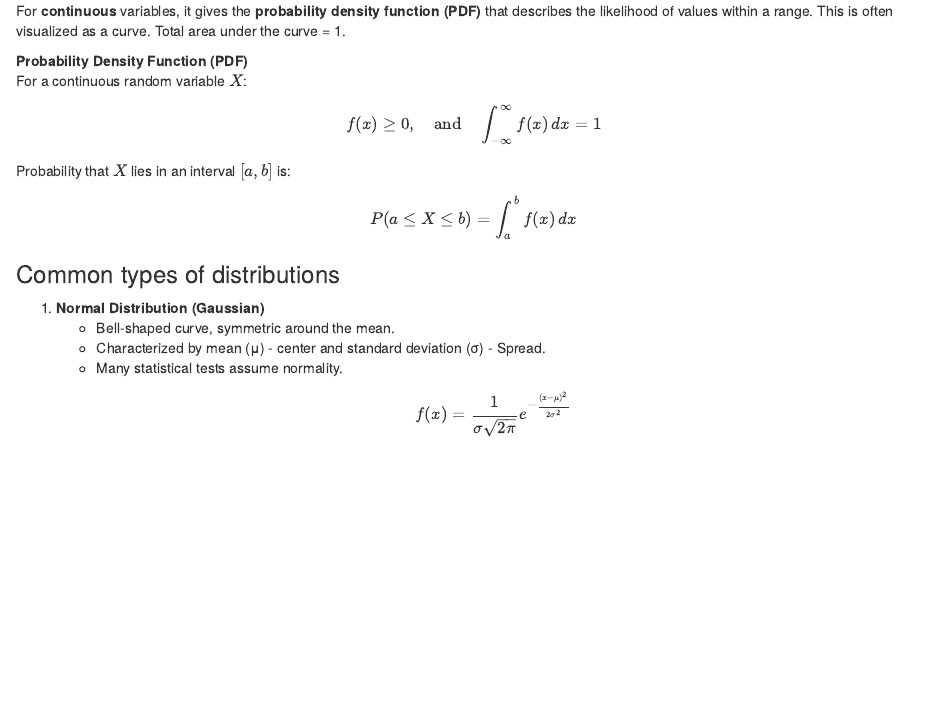
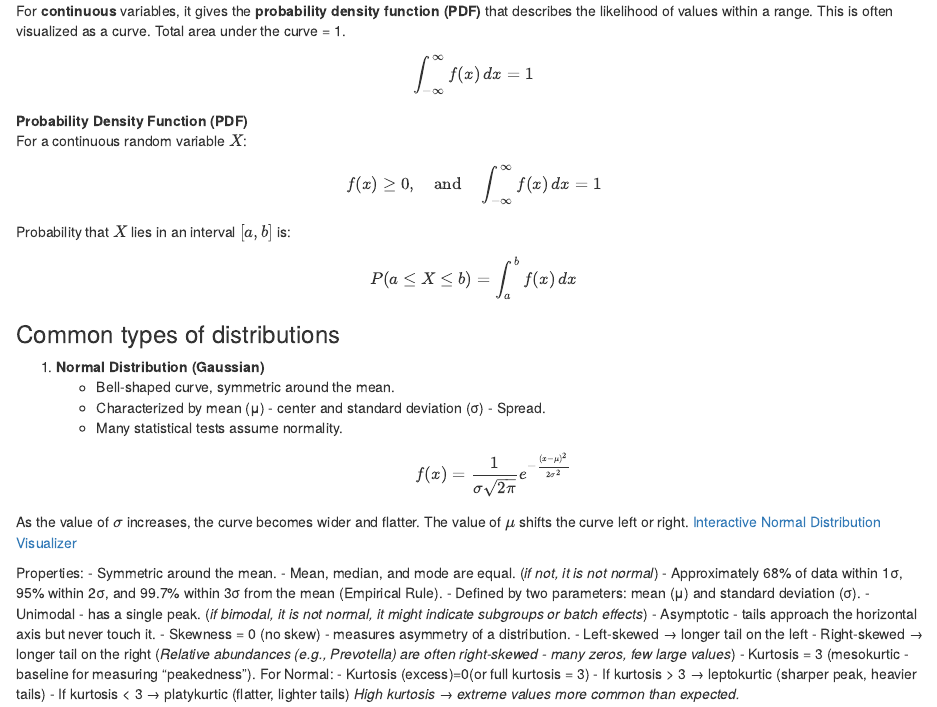
Before and after one commit to shrivishalinirajaram/one_health_skillset, an R Markdown document (book/01_statistics_for_microbiome.Rmd): the page in a window 1100 px wide, from 990 px down. Rendered offline with R 4.5, knitr and Pandoc, with nearby package versions.

Commit message:
lesson 1

```diff
--- a/book/01_statistics_for_microbiome.Rmd
+++ b/book/01_statistics_for_microbiome.Rmd
@@ -61,6 +61,11 @@ $$
 For **continuous** variables, it gives the **probability density function (PDF)** that describes the likelihood of values within a range.
 This is often visualized as a curve. Total area under the curve = 1.
 
+$$
+\int_{-\infty}^{\infty} f(x)\, dx = 1
+$$
+
+
 **Probability Density Function (PDF)**
 For a continuous random variable \( X \):
 
@@ -84,3 +89,24 @@ $$
    $$
    f(x) = \frac{1}{\sigma \sqrt{2\pi}} e^{-\frac{(x - \mu)^2}{2\sigma^2}}
    $$
+
+As the value of \( \sigma \) increases, the curve becomes wider and flatter.
+The value of \( \mu \) shifts the curve left or right.
+[Interactive Normal Distribution Visualizer](https://istats.shinyapps.io/NormalDist/)
+
+Properties:
+- Symmetric around the mean.
+- Mean, median, and mode are equal. (_if not, it is not normal_)
+- Approximately 68% of data within 1σ, 95% within 2σ, and 99.7% within 3σ from the mean (Empirical Rule).
+- Defined by two parameters: mean (μ) and standard deviation (σ).
+- Unimodal - has a single peak. (_if bimodal, it is not normal, it might indicate subgroups or batch effects_)
+- Asymptotic - tails approach the horizontal axis but never touch it.
+- Skewness = 0 (no skew) - measures asymmetry of a distribution.
+    - Left-skewed → longer tail on the left
+    - Right-skewed → longer tail on the right (_Relative abundances (e.g., Prevotella) are often right-skewed - many zeros, few large values_)
+- Kurtosis = 3 (mesokurtic - baseline for measuring "peakedness").
+For Normal:
+ - Kurtosis (excess)=0(or full kurtosis = 3)
+ - If kurtosis > 3 → leptokurtic (sharper peak, heavier tails)
+ - If kurtosis < 3 → platykurtic (flatter, lighter tails)
+_High kurtosis → extreme values more common than expected._
```
